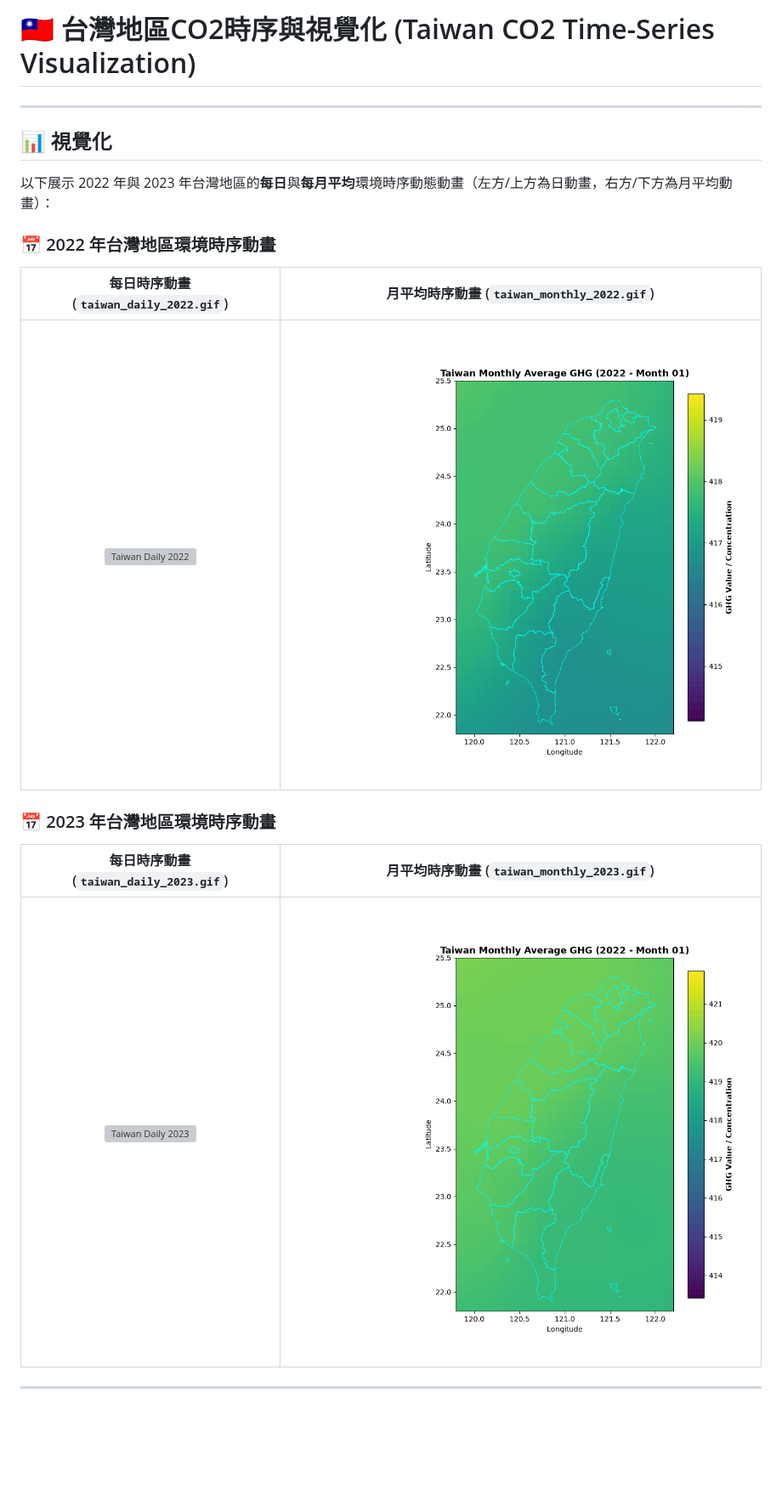
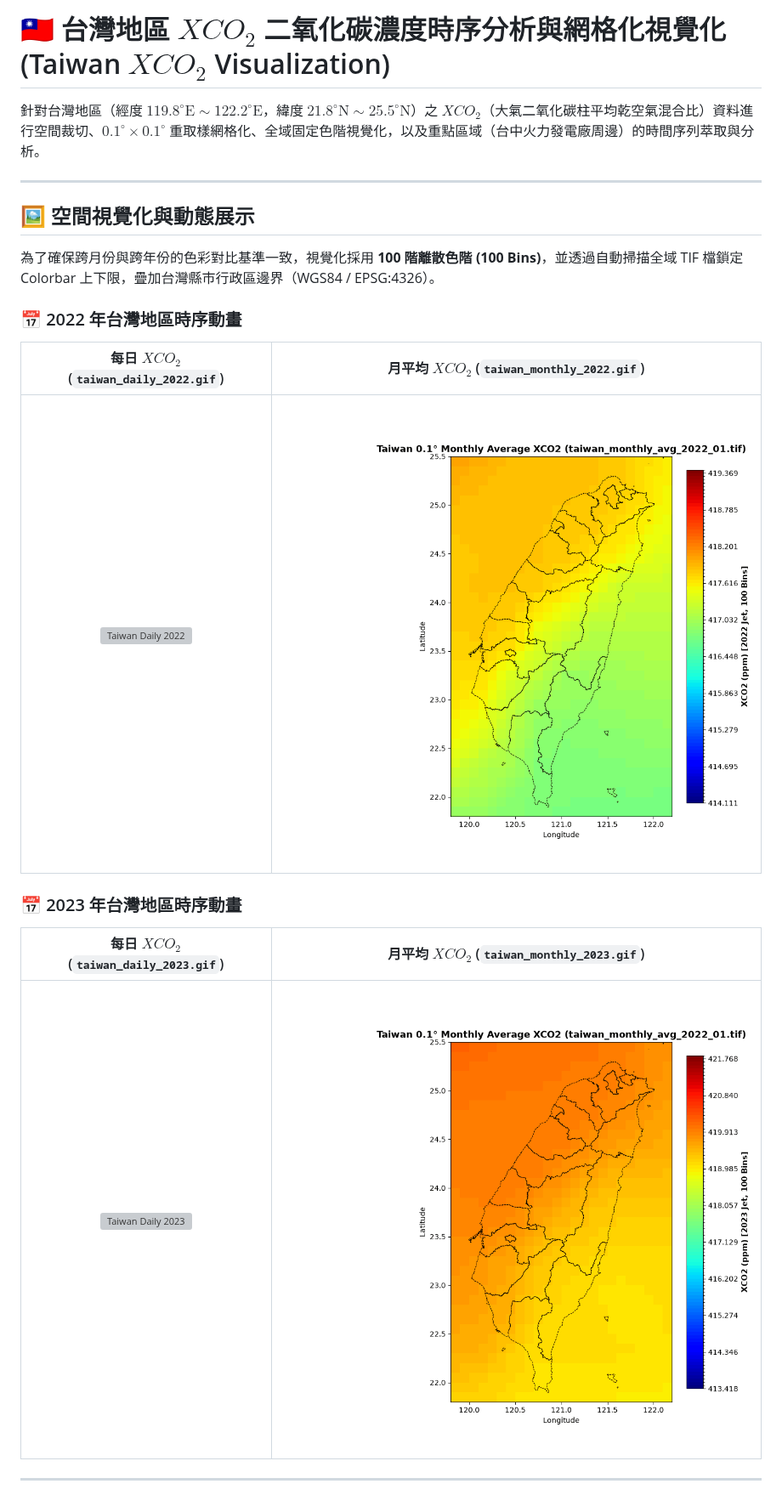
Before and after one commit to YouYueHuang/ghg-emission, a Markdown page: README.md, the part around one of its changes. Shown at 85% size. GitHub-like rendering; pictures changed too: taiwan_monthly_2022.gif, taiwan_monthly_2023.gif; blank space fills up the shorter version; grey boxes are pictures that could not be loaded.

```diff
--- a/README.md
+++ b/README.md
@@ -1,18 +1,20 @@
-# 🇹🇼 台灣地區CO2時序與視覺化 (Taiwan CO2 Time-Series Visualization)
+# 🇹🇼 台灣地區 $XCO_2$ 二氧化碳濃度時序分析與網格化視覺化 (Taiwan $XCO_2$ Visualization)
+
+針對台灣地區（經度 $119.8^\circ\text{E} \sim 122.2^\circ\text{E}$，緯度 $21.8^\circ\text{N} \sim 25.5^\circ\text{N}$）之 $XCO_2$（大氣二氧化碳柱平均乾空氣混合比）資料進行空間裁切、$0.1^\circ \times 0.1^\circ$ 重取樣網格化、全域固定色階視覺化，以及重點區域（台中火力發電廠周邊）的時間序列萃取與分析。
 
 ---
 
-## 📊 視覺化
+## 🖼️ 空間視覺化與動態展示
 
-以下展示 2022 年與 2023 年台灣地區的**每日**與**每月平均**環境時序動態動畫（左方/上方為日動畫，右方/下方為月平均動畫）：
+為了確保跨月份與跨年份的色彩對比基準一致，視覺化採用 **100 階離散色階 (100 Bins)**，並透過自動掃描全域 TIF 檔鎖定 Colorbar 上下限，疊加台灣縣市行政區邊界（WGS84 / EPSG:4326）。
 
-### 📅 2022 年台灣地區環境時序動畫
-| 每日時序動畫 (`taiwan_daily_2022.gif`) | 月平均時序動畫 (`taiwan_monthly_2022.gif`) |
+### 📅 2022 年台灣地區時序動畫
+| 每日 $XCO_2$ (`taiwan_daily_2022.gif`) | 月平均 $XCO_2$ (`taiwan_monthly_2022.gif`) |
 | :---: | :---: |
 | ![Taiwan Daily 2022](taiwan_daily_2022.gif) | ![Taiwan Monthly 2022](taiwan_monthly_2022.gif) |
 
-### 📅 2023 年台灣地區環境時序動畫
-| 每日時序動畫 (`taiwan_daily_2023.gif`) | 月平均時序動畫 (`taiwan_monthly_2023.gif`) |
+### 📅 2023 年台灣地區時序動畫
+| 每日 $XCO_2$ (`taiwan_daily_2023.gif`) | 月平均 $XCO_2$ (`taiwan_monthly_2023.gif`) |
 | :---: | :---: |
 | ![Taiwan Daily 2023](taiwan_daily_2023.gif) | ![Taiwan Monthly 2023](taiwan_monthly_2023.gif) |
 
```
Also changed, not shown: other parts of README.md (+19 -7 lines), xco2_timeseries_comparison.png (added), 2 other files.
